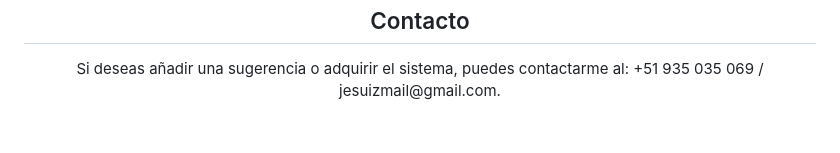
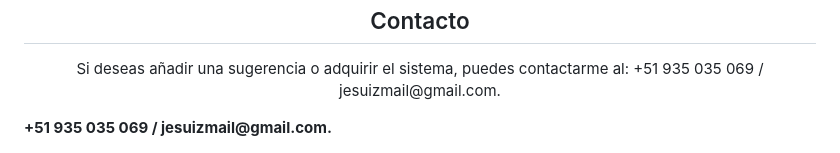
Before and after one commit to Jesuiz/Condoforce, a Markdown page: README.md, the part around the change printed below. GitHub-like rendering; blank space fills up the shorter version.

```diff
--- a/README.md
+++ b/README.md
@@ -88,4 +88,7 @@ Este proyecto está bajo una Licencia de Software Propietario. Para el texto com
 <h2 align="center">Contacto</h2>
 <p align="center">
 Si deseas añadir una sugerencia o adquirir el sistema, puedes contactarme al: +51 935 035 069 / jesuizmail@gmail.com.
-</p><br>
+</p>
+<b align="center">
++51 935 035 069 / jesuizmail@gmail.com.
+</b><br>
```
Also changed, not shown: other parts of README.md (+4 -4 lines).
